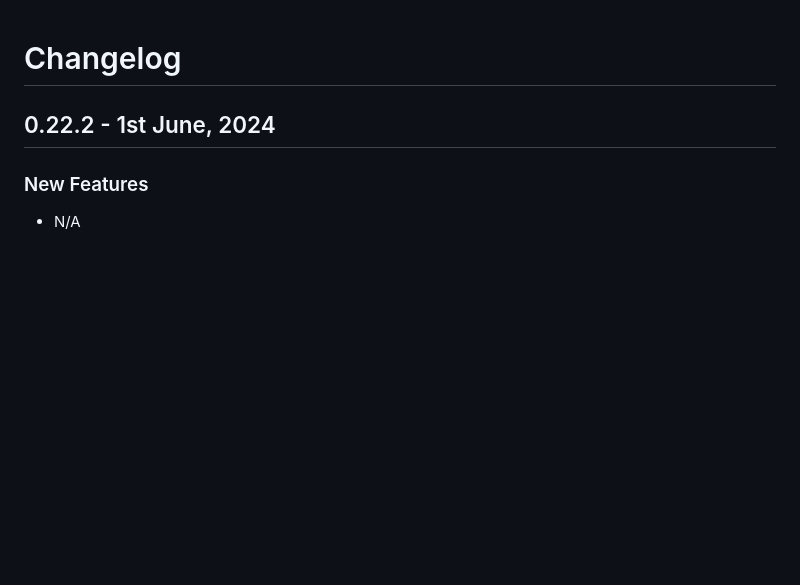
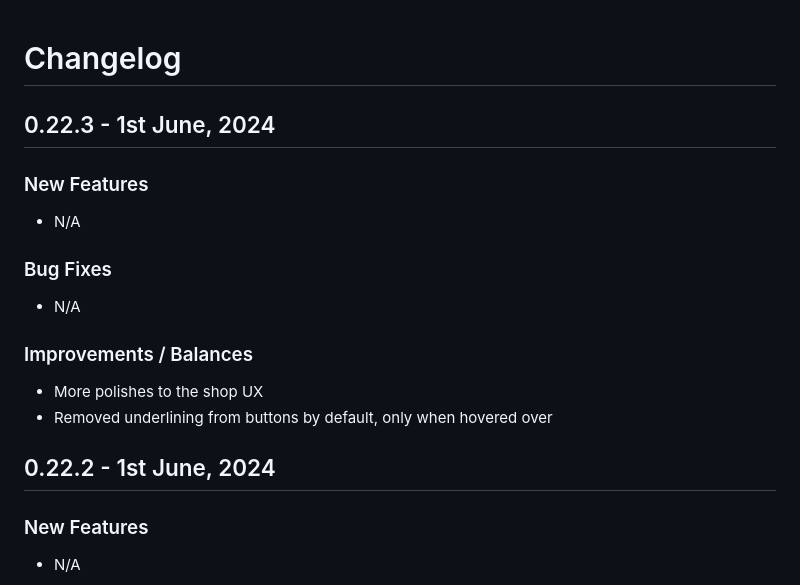
Before and after one commit to anleac/defend_your_flame, a Markdown page: CHANGELOG.md, the part around the change. GitHub-like rendering; blank space fills up the shorter version.

Commit message:
Update to changelog

```diff
--- a/CHANGELOG.md
+++ b/CHANGELOG.md
@@ -1,4 +1,16 @@
 # Changelog
+
+## 0.22.3 - 1st June, 2024
+
+### New Features
+- N/A
+
+### Bug Fixes
+- N/A
+
+### Improvements / Balances
+- More polishes to the shop UX
+- Removed underlining from buttons by default, only when hovered over
 
 ## 0.22.2 - 1st June, 2024
 
```
